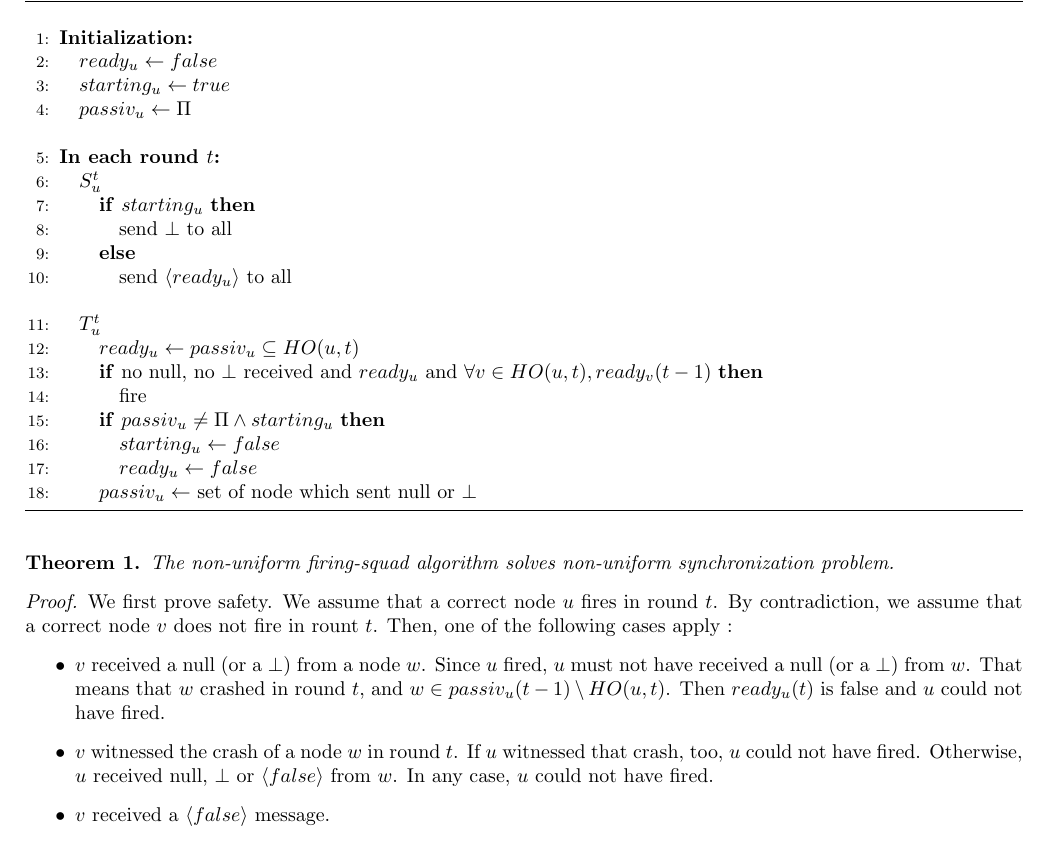
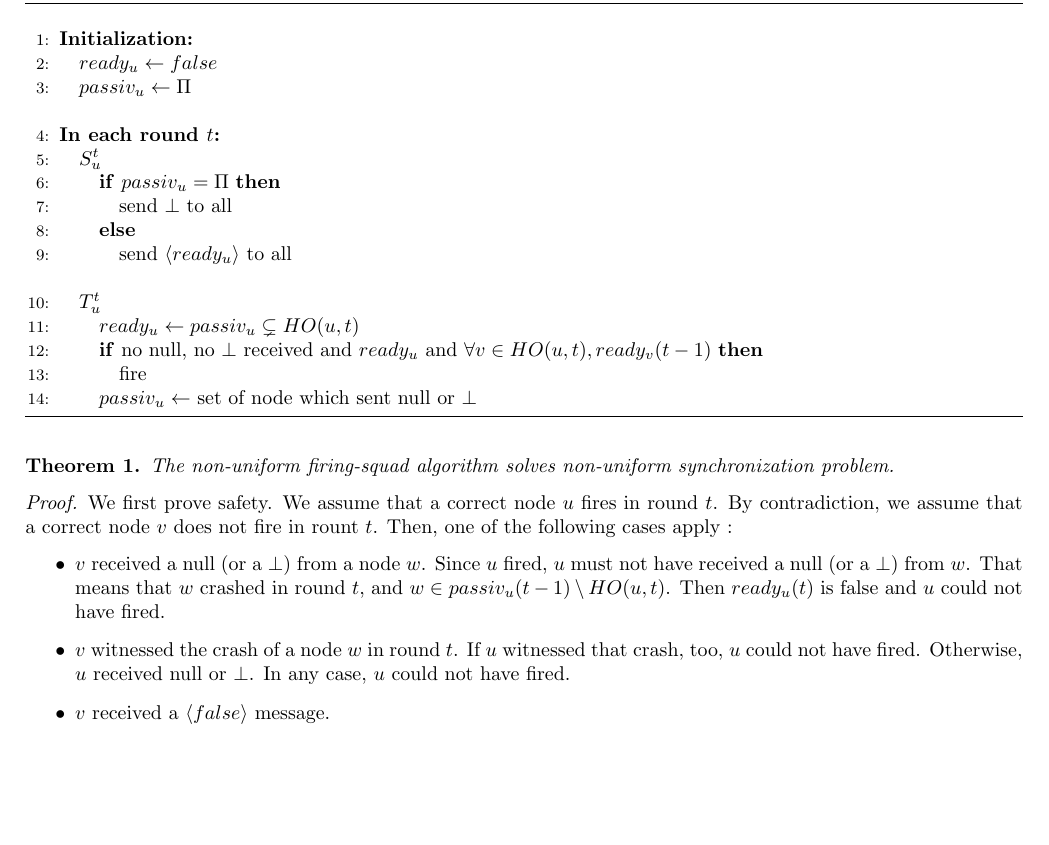
Before and after one commit to louisdm31/asynchroneous_starts_HO_model, a LaTeX document (SynchMod/synchro_naive.tex): part of page 1 of 2 before the commit and part of the page after it, cut so that both start at the same text, the shorter picture padded with empty space. Compiled offline with pdfLaTeX.

Commit message:
algo plus simple

```diff
--- a/SynchMod/synchro_naive.tex
+++ b/SynchMod/synchro_naive.tex
@@ -42,27 +42,22 @@ An incorrect node $u \in \Pi \setminus S$ which crashes in rount $t$ must :
 \BLANK \INDENT{\textbf{Initialization:}}
 	% \STATE $correct_u \leftarrow \Pi$
 	\STATE $ready_u \leftarrow false$
-	\STATE $starting_u \leftarrow true$
 	\STATE $passiv_u \leftarrow \Pi$
 
 \ENDINDENT \BLANK
 
 \INDENT{\textbf{In each round $t$:}}
 	\INDENT{$S_u^t$}
-		\IF{$starting_u$}
+		\IF{$passiv_u = \Pi$}
 			\STATE send $\bot$ to all
 		\ELSE
 			\STATE send $\langle ready_u \rangle$ to all
 		\ENDIF
 	\ENDINDENT \BLANK
 	\INDENT{$T_u^t$}
-		\STATE $ready_u \leftarrow passiv_u \subseteq HO(u, t)$
+		\STATE $ready_u \leftarrow passiv_u \subsetneq HO(u, t)$
 		\IF{no null, no $\bot$ received and $ready_u$ and $\forall v \in HO(u, t), ready_v(t-1)$}
 			\STATE fire
-		\ENDIF
-		\IF{$passiv_u \neq \Pi \wedge starting_u$}
-			\STATE $starting_u \leftarrow false$
-			\STATE $ready_u \leftarrow false$
 		\ENDIF
 		\STATE $passiv_u \leftarrow $ set of node which sent null or $\bot$
 	\ENDINDENT
@@ -86,7 +81,7 @@ An incorrect node $u \in \Pi \setminus S$ which crashes in rount $t$ must :
 			Then $ready_u(t)$ is false and $u$ could not have fired.
 		\item $v$ witnessed the crash of a node $w$ in round $t$.
 			If $u$ witnessed that crash, too, $u$ could not have fired.
-			Otherwise, $u$ received null, $\bot$ or $\langle false \rangle$ from $w$.
+			Otherwise, $u$ received null or $\bot$.
 			In any case, $u$ could not have fired.
 		\item $v$ received a $\langle false \rangle$ message.
 		\begin{itemize}
```
